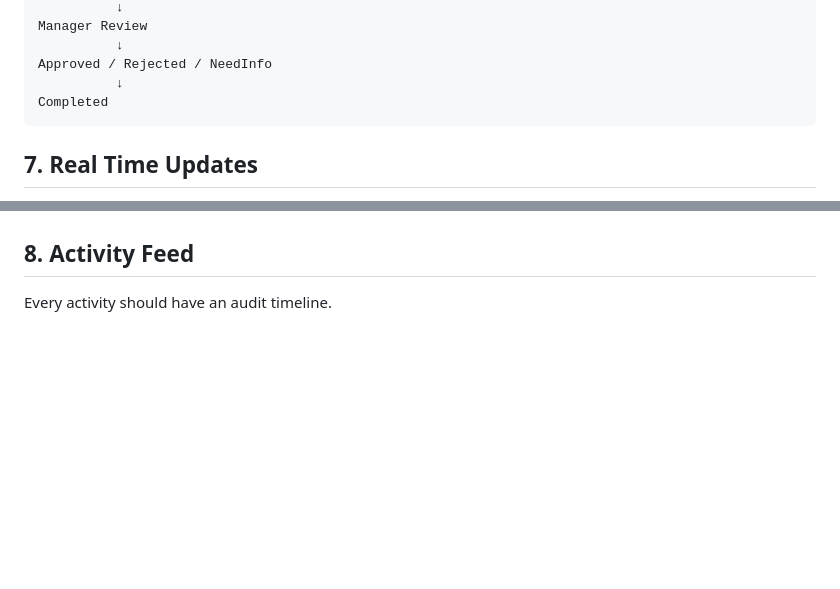
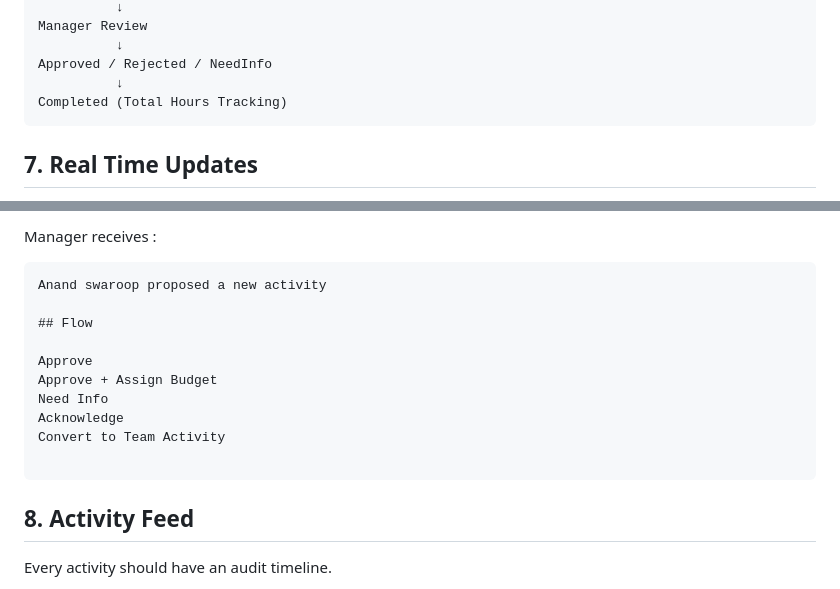
Before and after one commit to pruthvi247/scout, a Markdown page: docs/Prompts/01-detailed-requirement.md, 2 parts joined by grey strips. GitHub-like rendering; blank space fills up the shorter version.

````diff
--- a/docs/Prompts/01-detailed-requirement.md
+++ b/docs/Prompts/01-detailed-requirement.md
@@ -248,7 +248,7 @@ Manager Review
           ↓
 Approved / Rejected / NeedInfo
           ↓
-Completed
+Completed (Total Hours Tracking)
 ```
 
 ## 7. Real Time Updates
@@ -283,3 +364,17 @@ Reports Invoices Lists etc.
+Manager receives :
+
+```txt
+Anand swaroop proposed a new activity
+
+## Flow
+
+Approve
+Approve + Assign Budget
+Need Info
+Acknowledge
+Convert to Team Activity
+
+```
 
 ## 8. Activity Feed
 
````
Also changed, not shown: other parts of docs/Prompts/01-detailed-requirement.md (+148 -0 lines).
